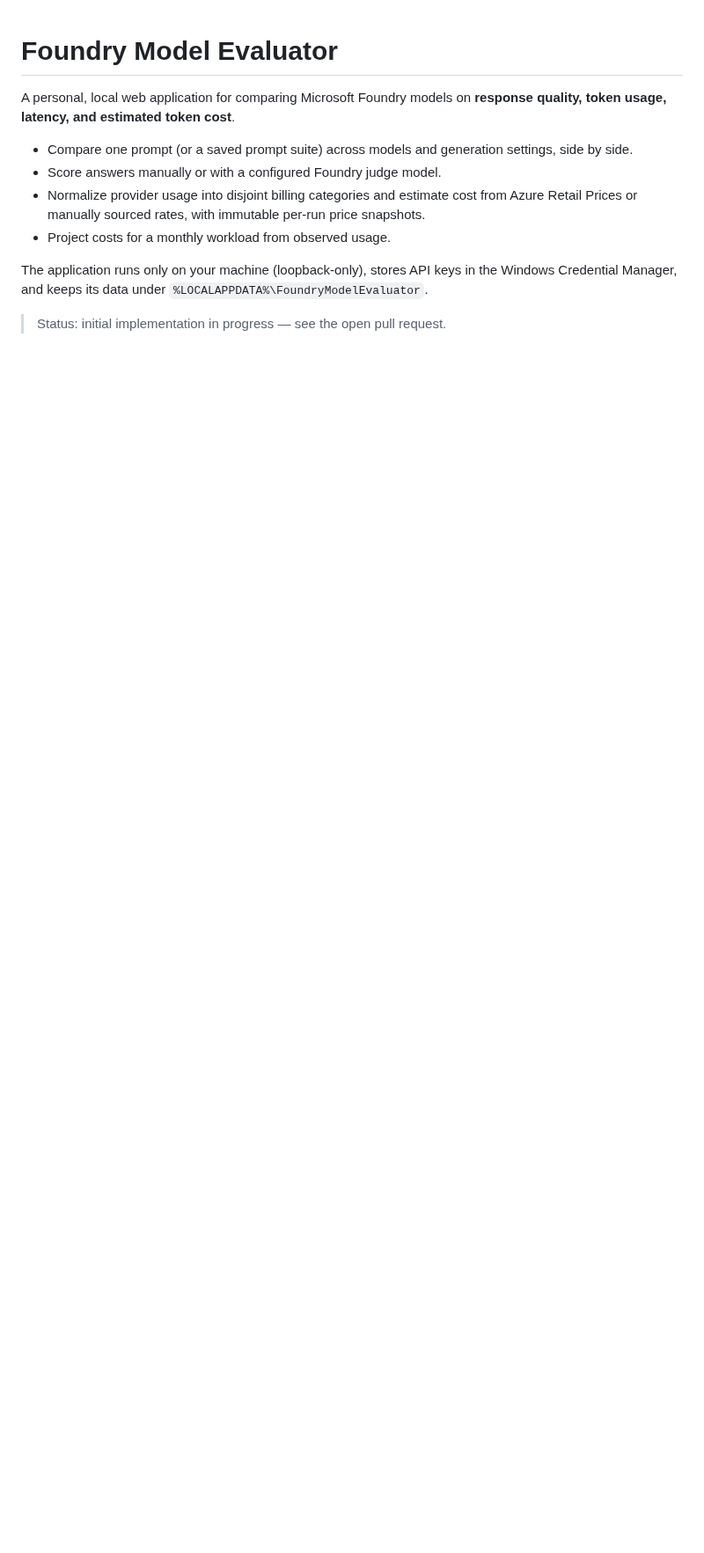
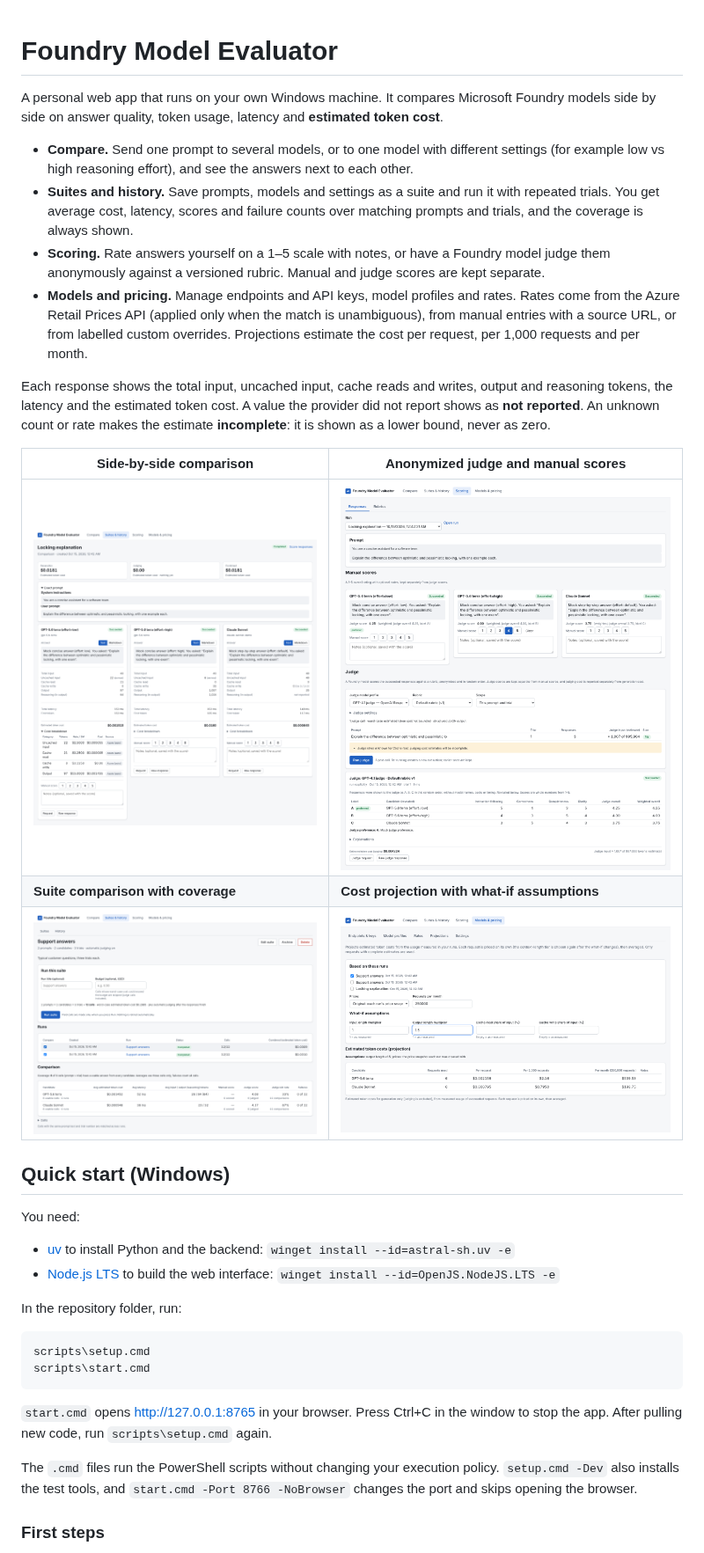
Before and after one commit to koala-man-64/foundry-model-evaluator, a Markdown page: README.md, the part around one of its changes. Shown at 88% size. GitHub-like rendering; pictures changed too: docs/screenshots/projections.png (added), docs/screenshots/run.png (added), docs/screenshots/scoring.png (added); blank space fills up the shorter version.

````diff
--- a/README.md
+++ b/README.md
@@ -1,15 +1,48 @@
 # Foundry Model Evaluator
 
-A personal, local web application for comparing Microsoft Foundry models on **response quality, token usage,
-latency, and estimated token cost**.
+A personal web app that runs on your own Windows machine. It compares Microsoft Foundry models side by side on answer
+quality, token usage, latency and **estimated token cost**.
 
-- Compare one prompt (or a saved prompt suite) across models and generation settings, side by side.
-- Score answers manually or with a configured Foundry judge model.
-- Normalize provider usage into disjoint billing categories and estimate cost from Azure Retail Prices or
-  manually sourced rates, with immutable per-run price snapshots.
-- Project costs for a monthly workload from observed usage.
+- **Compare.** Send one prompt to several models, or to one model with different settings (for example low vs high
+  reasoning effort), and see the answers next to each other.
+- **Suites and history.** Save prompts, models and settings as a suite and run it with repeated trials. You get average
+  cost, latency, scores and failure counts over matching prompts and trials, and the coverage is always shown.
+- **Scoring.** Rate answers yourself on a 1–5 scale with notes, or have a Foundry model judge them anonymously against
+  a versioned rubric. Manual and judge scores are kept separate.
+- **Models and pricing.** Manage endpoints and API keys, model profiles and rates. Rates come from the Azure Retail
+  Prices API (applied only when the match is unambiguous), from manual entries with a source URL, or from labelled
+  custom overrides. Projections estimate the cost per request, per 1,000 requests and per month.
 
-The application runs only on your machine (loopback-only), stores API keys in the Windows Credential Manager, and keeps
-its data under `%LOCALAPPDATA%\FoundryModelEvaluator`.
+Each response shows the total input, uncached input, cache reads and writes, output and reasoning tokens, the latency
+and the estimated token cost. A value the provider did not report shows as **not reported**. An unknown count or rate
+makes the estimate **incomplete**: it is shown as a lower bound, never as zero.
 
-> Status: initial implementation in progress — see the open pull request.
+| Side-by-side comparison | Anonymized judge and manual scores |
+|---|---|
+| ![A run comparing three candidates with usage, latency and cost](docs/screenshots/run.png) | ![Judge evaluation with revealed labels and criterion scores](docs/screenshots/scoring.png) |
+| **Suite comparison with coverage** | **Cost projection with what-if assumptions** |
+| ![Suite runs compared on matching prompts and trials](docs/screenshots/suite.png) | ![Projected per-request, per-1,000 and monthly costs](docs/screenshots/projections.png) |
+
+## Quick start (Windows)
+
+You need:
+
+- [uv](https://docs.astral.sh/uv/getting-started/installation/) to install Python and the backend:
+  `winget install --id=astral-sh.uv -e`
+- [Node.js LTS](https://nodejs.org/) to build the web interface: `winget install --id=OpenJS.NodeJS.LTS -e`
+
+In the repository folder, run:
+
+```bat
+scripts\setup.cmd
+scripts\start.cmd
+```
+
+`start.cmd` opens <http://127.0.0.1:8765> in your browser. Press Ctrl+C in the window to stop the app. After pulling
+new code, run `scripts\setup.cmd` again.
+
+The `.cmd` files run the PowerShell scripts without changing your execution policy. `setup.cmd -Dev` also installs the
+test tools, and `start.cmd -Port 8766 -NoBrowser` changes the port and skips opening the browser.
+
+### First steps
+
````
Also changed, not shown: other parts of README.md (+67 -0 lines), docs/pricing.md (added, +106 -0 lines), docs/security.md (added, +99 -0 lines), docs/smoke-test.md (added, +77 -0 lines), docs/token-accounting.md (added, +154 -0 lines), docs/screenshots/compare.png (added), docs/screenshots/rates.png (added), 4 other files.
